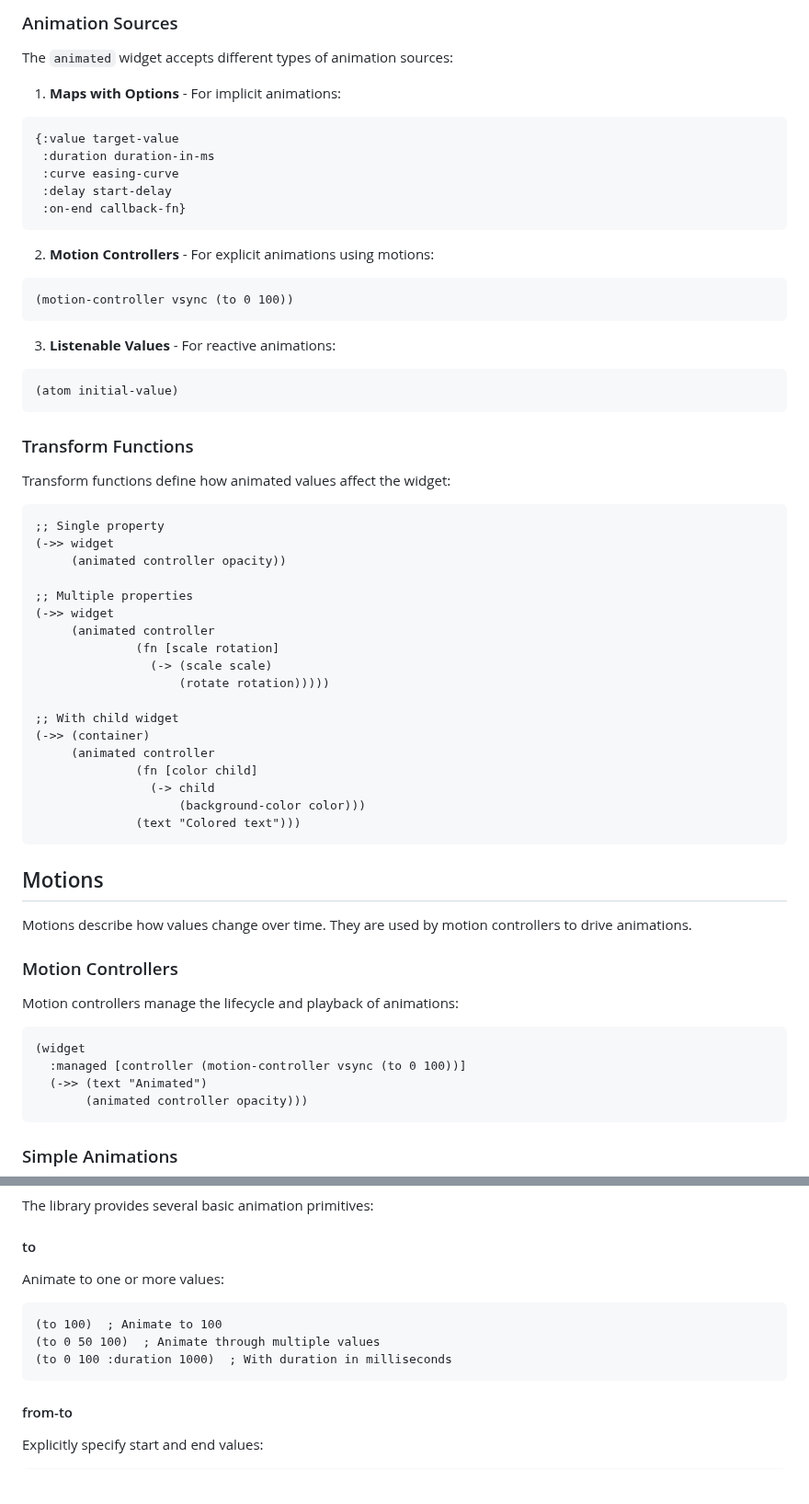
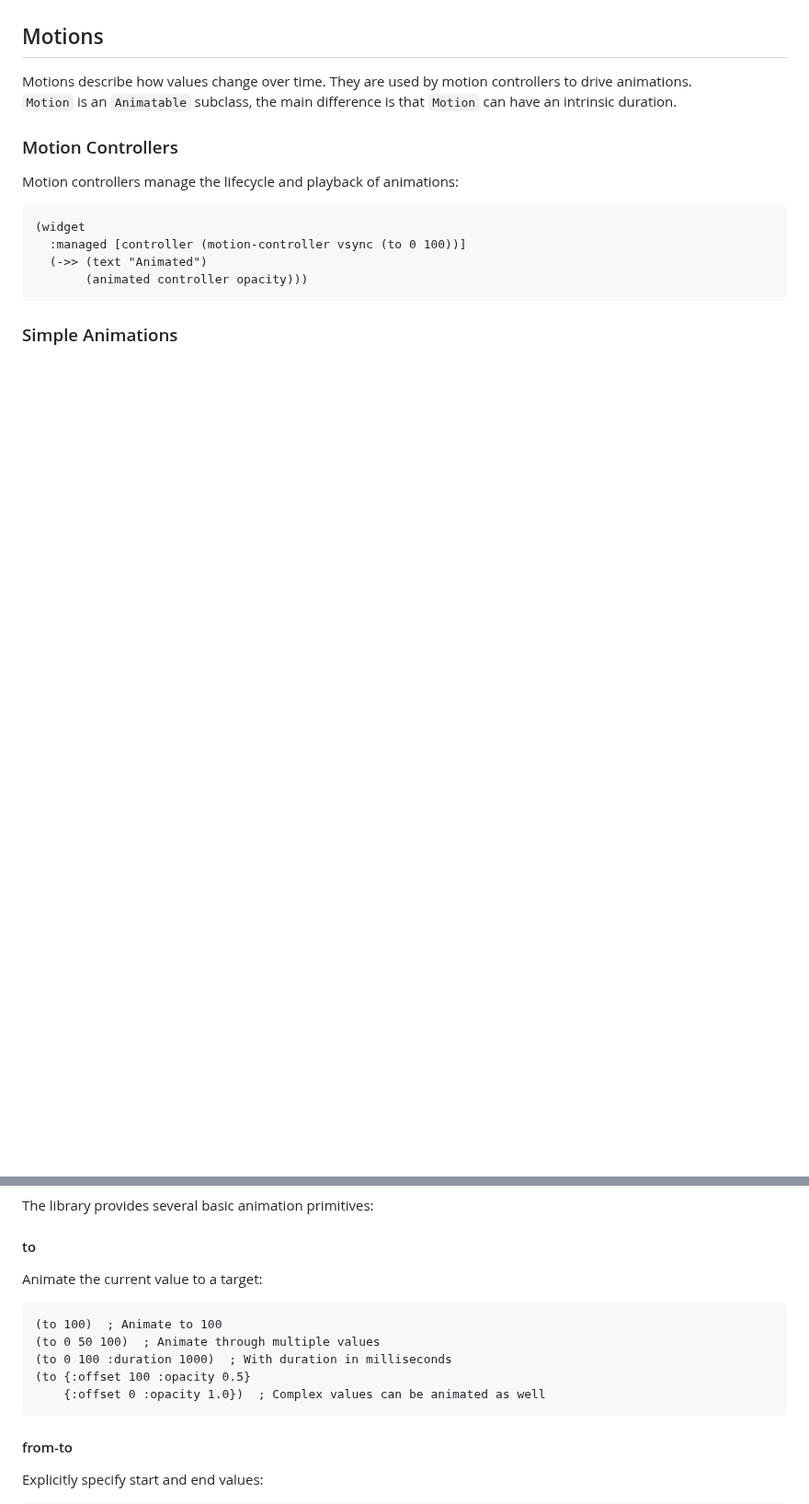
Before and after one commit to amjil/flutter-cljd, a Markdown page: Animations.md, 2 parts joined by grey strips. Shown at 92% size. Drawn GitHub-style; blank space fills up the shorter version.

Commit message:
docs: Update Animations.md with improved motion and animation documentation

````diff
--- a/Animations.md
+++ b/Animations.md
@@ -90,54 +11,7 @@ Both implicit and explicit animations can accept a child widget, making them mor
-### Animation Sources
-
-The `animated` widget accepts different types of animation sources:
-
-1. **Maps with Options** - For implicit animations:
-```clojure
-{:value target-value
- :duration duration-in-ms
- :curve easing-curve
- :delay start-delay
- :on-end callback-fn}
-```
-
-2. **Motion Controllers** - For explicit animations using motions:
-```clojure
-(motion-controller vsync (to 0 100))
-```
-
-3. **Listenable Values** - For reactive animations:
-```clojure
-(atom initial-value)
-```
-
-### Transform Functions
-
-Transform functions define how animated values affect the widget:
-
-```clojure
-;; Single property
-(->> widget
-     (animated controller opacity))
-
-;; Multiple properties
-(->> widget
-     (animated controller
-              (fn [scale rotation]
-                (-> (scale scale)
-                    (rotate rotation)))))
-
-;; With child widget
-(->> (container)
-     (animated controller
-              (fn [color child]
-                (-> child
-                    (background-color color)))
-              (text "Colored text")))
-```
-
 ## Motions
 
-Motions describe how values change over time. They are used by motion controllers to drive animations.
+Motions describe how values change over time. They are used by motion controllers to drive animations.\
+`Motion` is an `Animatable` subclass, the main difference is that `Motion` can have an intrinsic duration.
 
 ### Motion Controllers
 
@@ -155,11 +29,13 @@ Motion controllers manage the lifecycle and playback of animations:
 The library provides several basic animation primitives:
 
 #### to
-Animate to one or more values:
+Animate the current value to a target:
 ```clojure
 (to 100)  ; Animate to 100
 (to 0 50 100)  ; Animate through multiple values
 (to 0 100 :duration 1000)  ; With duration in milliseconds
+(to {:offset 100 :opacity 0.5}
+    {:offset 0 :opacity 1.0})  ; Complex values can be animated as well
 ```
 
 #### from-to
````
Also changed, not shown: other parts of Animations.md (+88 -111 lines).
